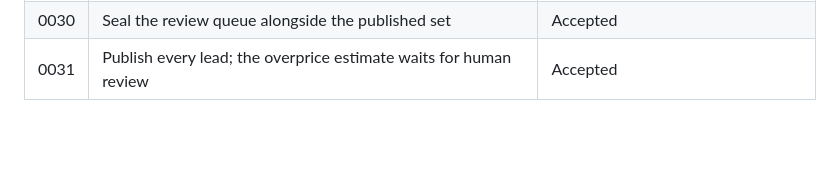
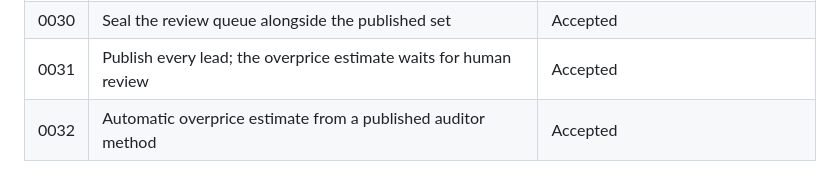
Before and after one commit to fcarvajalbrown/OSINT-Mercado, a Markdown page: docs/adr/README.md, the part around the change. GitHub-like rendering; blank space fills up the shorter version.

Commit message:
docs(adr): 0032 automatic overprice estimate from the CGU reference and UFMG levels

```diff
--- a/docs/adr/README.md
+++ b/docs/adr/README.md
@@ -41,3 +41,4 @@ did not survive the actual deployment target — a webapp on Hostinger Business
 | 0029 | Scrub personal data from free text in the public mirror               | Proposed |
 | 0030 | Seal the review queue alongside the published set                     | Accepted |
 | 0031 | Publish every lead; the overprice estimate waits for human review     | Accepted |
+| 0032 | Automatic overprice estimate from a published auditor method        | Accepted |
```
Also changed, not shown: docs/adr/0032-automatic-overprice-estimate-from-auditor-method.md (added, +43 -0 lines).
